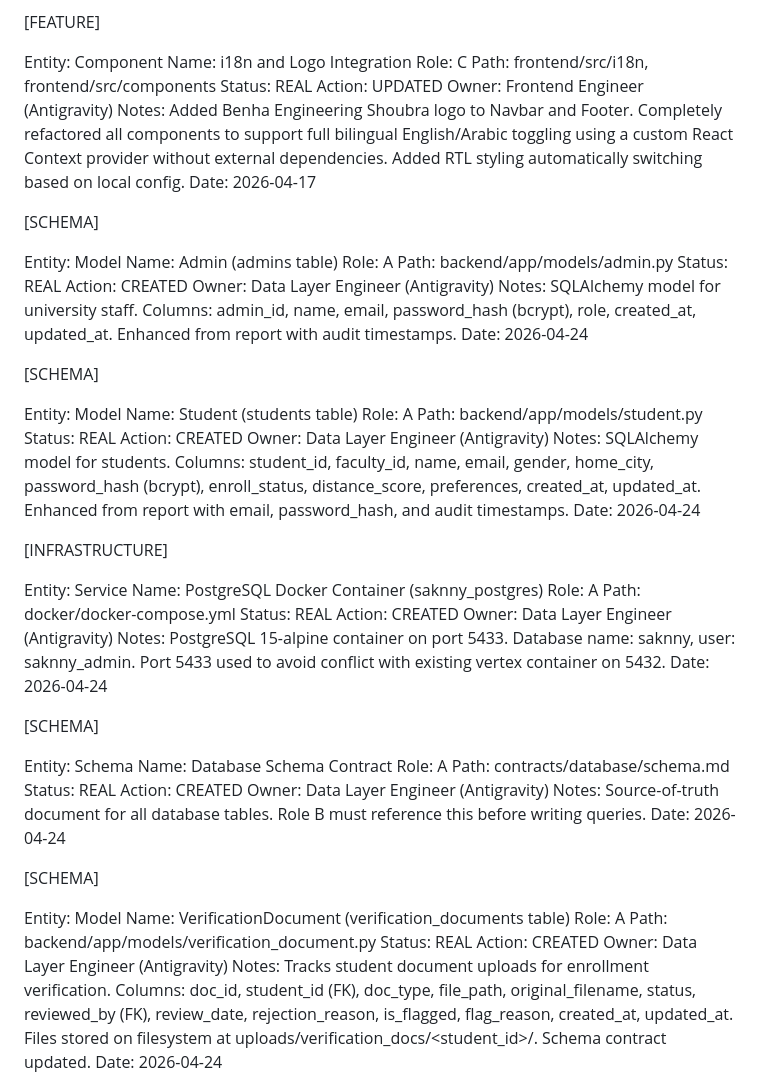
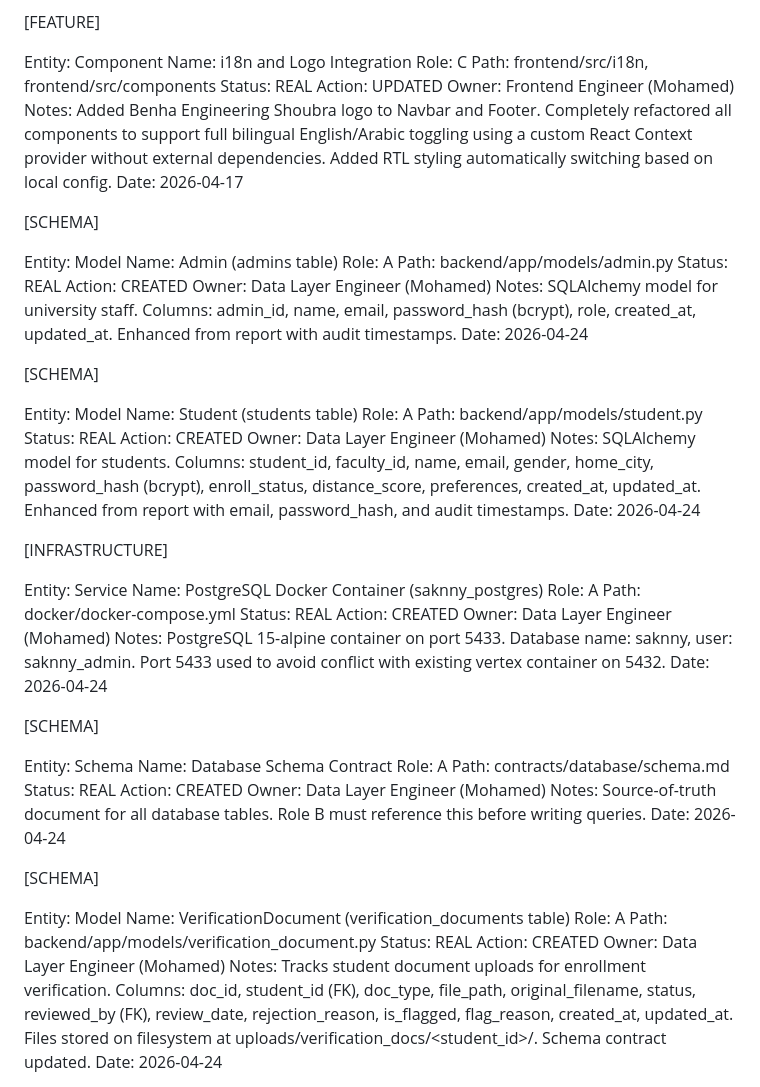
Before and after one commit to dodzonduty/saknny, a Markdown page: governance/changelog.md, the part around the change. Drawn GitHub-style.

Commit message:
changing the changelog.md

```diff
--- a/governance/changelog.md
+++ b/governance/changelog.md
@@ -54,7 +54,7 @@ Role: C
 Path: frontend/src/i18n, frontend/src/components
 Status: REAL
 Action: UPDATED
-Owner: Frontend Engineer (Antigravity)
+Owner: Frontend Engineer (Mohamed)
 Notes: Added Benha Engineering Shoubra logo to Navbar and Footer. Completely refactored all components to support full bilingual English/Arabic toggling using a custom React Context provider without external dependencies. Added RTL styling automatically switching based on local config.
 Date: 2026-04-17
 
@@ -66,7 +66,7 @@ Role: A
 Path: backend/app/models/admin.py
 Status: REAL
 Action: CREATED
-Owner: Data Layer Engineer (Antigravity)
+Owner: Data Layer Engineer (Mohamed)
 Notes: SQLAlchemy model for university staff. Columns: admin_id, name, email, password_hash (bcrypt), role, created_at, updated_at. Enhanced from report with audit timestamps.
 Date: 2026-04-24
 
@@ -78,7 +78,7 @@ Role: A
 Path: backend/app/models/student.py
 Status: REAL
 Action: CREATED
-Owner: Data Layer Engineer (Antigravity)
+Owner: Data Layer Engineer (Mohamed)
 Notes: SQLAlchemy model for students. Columns: student_id, faculty_id, name, email, gender, home_city, password_hash (bcrypt), enroll_status, distance_score, preferences, created_at, updated_at. Enhanced from report with email, password_hash, and audit timestamps.
 Date: 2026-04-24
 
@@ -90,7 +90,7 @@ Role: A
 Path: docker/docker-compose.yml
 Status: REAL
 Action: CREATED
-Owner: Data Layer Engineer (Antigravity)
+Owner: Data Layer Engineer (Mohamed)
 Notes: PostgreSQL 15-alpine container on port 5433. Database name: saknny, user: saknny_admin. Port 5433 used to avoid conflict with existing vertex container on 5432.
 Date: 2026-04-24
 
@@ -102,7 +102,7 @@ Role: A
 Path: contracts/database/schema.md
 Status: REAL
 Action: CREATED
-Owner: Data Layer Engineer (Antigravity)
+Owner: Data Layer Engineer (Mohamed)
 Notes: Source-of-truth document for all database tables. Role B must reference this before writing queries.
 Date: 2026-04-24
 
@@ -114,6 +114,6 @@ Role: A
 Path: backend/app/models/verification_document.py
 Status: REAL
 Action: CREATED
-Owner: Data Layer Engineer (Antigravity)
+Owner: Data Layer Engineer (Mohamed)
 Notes: Tracks student document uploads for enrollment verification. Columns: doc_id, student_id (FK), doc_type, file_path, original_filename, status, reviewed_by (FK), review_date, rejection_reason, is_flagged, flag_reason, created_at, updated_at. Files stored on filesystem at uploads/verification_docs/<student_id>/. Schema contract updated.
 Date: 2026-04-24
```
